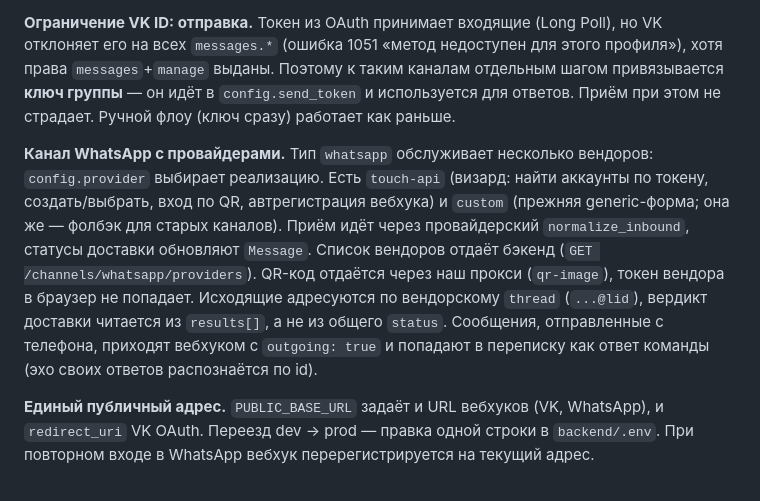
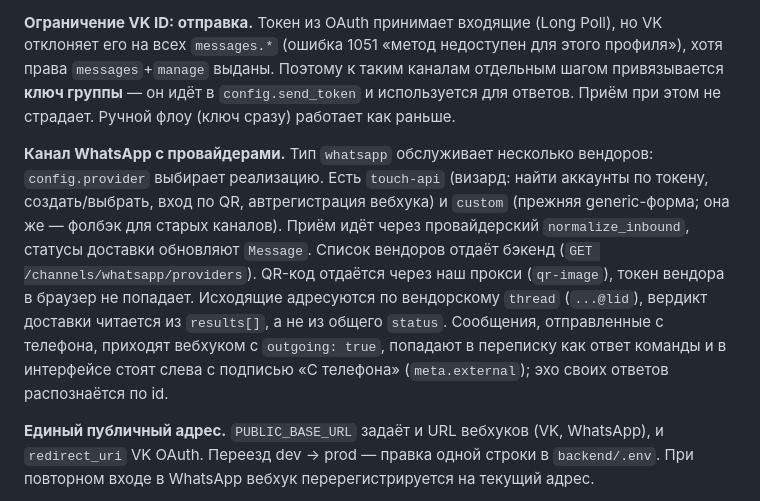
Before and after one commit to john252525/20260918-helpdesk, a Markdown page: docs/memory/STATE.md, the part around the change. GitHub-like rendering.

```diff
--- a/docs/memory/STATE.md
+++ b/docs/memory/STATE.md
@@ -14,7 +14,7 @@
 
 **Ограничение VK ID: отправка.** Токен из OAuth принимает входящие (Long Poll), но VK отклоняет его на всех `messages.*` (ошибка 1051 «метод недоступен для этого профиля»), хотя права `messages`+`manage` выданы. Поэтому к таким каналам отдельным шагом привязывается **ключ группы** — он идёт в `config.send_token` и используется для ответов. Приём при этом не страдает. Ручной флоу (ключ сразу) работает как раньше.
 
-**Канал WhatsApp с провайдерами.** Тип `whatsapp` обслуживает несколько вендоров: `config.provider` выбирает реализацию. Есть `touch-api` (визард: найти аккаунты по токену, создать/выбрать, вход по QR, автрегистрация вебхука) и `custom` (прежняя generic-форма; она же — фолбэк для старых каналов). Приём идёт через провайдерский `normalize_inbound`, статусы доставки обновляют `Message`. Список вендоров отдаёт бэкенд (`GET /channels/whatsapp/providers`). QR-код отдаётся через наш прокси (`qr-image`), токен вендора в браузер не попадает. Исходящие адресуются по вендорскому `thread` (`...@lid`), вердикт доставки читается из `results[]`, а не из общего `status`. Сообщения, отправленные с телефона, приходят вебхуком с `outgoing: true` и попадают в переписку как ответ команды (эхо своих ответов распознаётся по id).
+**Канал WhatsApp с провайдерами.** Тип `whatsapp` обслуживает несколько вендоров: `config.provider` выбирает реализацию. Есть `touch-api` (визард: найти аккаунты по токену, создать/выбрать, вход по QR, автрегистрация вебхука) и `custom` (прежняя generic-форма; она же — фолбэк для старых каналов). Приём идёт через провайдерский `normalize_inbound`, статусы доставки обновляют `Message`. Список вендоров отдаёт бэкенд (`GET /channels/whatsapp/providers`). QR-код отдаётся через наш прокси (`qr-image`), токен вендора в браузер не попадает. Исходящие адресуются по вендорскому `thread` (`...@lid`), вердикт доставки читается из `results[]`, а не из общего `status`. Сообщения, отправленные с телефона, приходят вебхуком с `outgoing: true`, попадают в переписку как ответ команды и в интерфейсе стоят слева с подписью «С телефона» (`meta.external`); эхо своих ответов распознаётся по id.
 
 **Единый публичный адрес.** `PUBLIC_BASE_URL` задаёт и URL вебхуков (VK, WhatsApp), и `redirect_uri` VK OAuth. Переезд dev → prod — правка одной строки в `backend/.env`. При повторном входе в WhatsApp вебхук перерегистрируется на текущий адрес.
 
```
Also changed, not shown: docs/memory/DECISIONS.md (+4 -2 lines).
